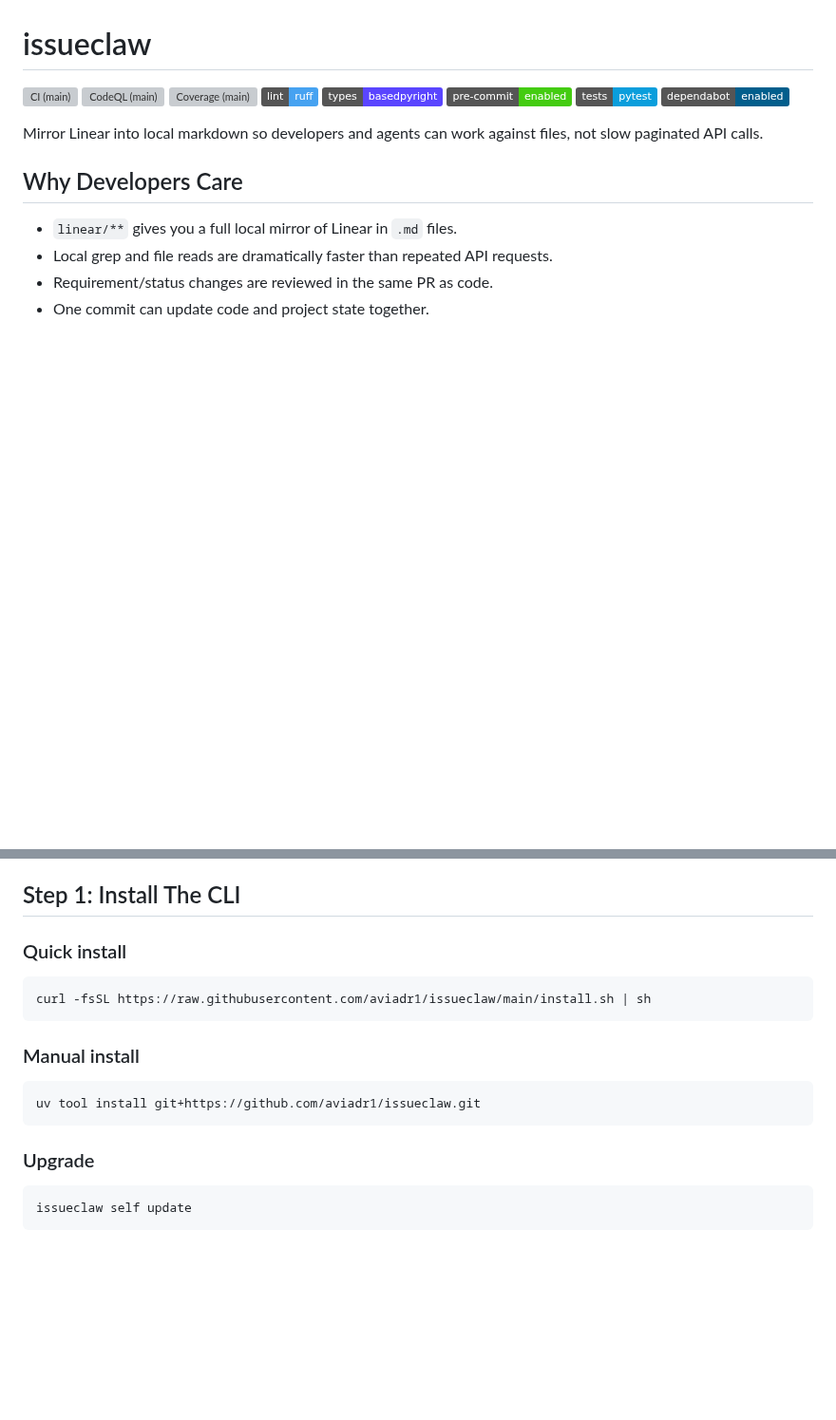
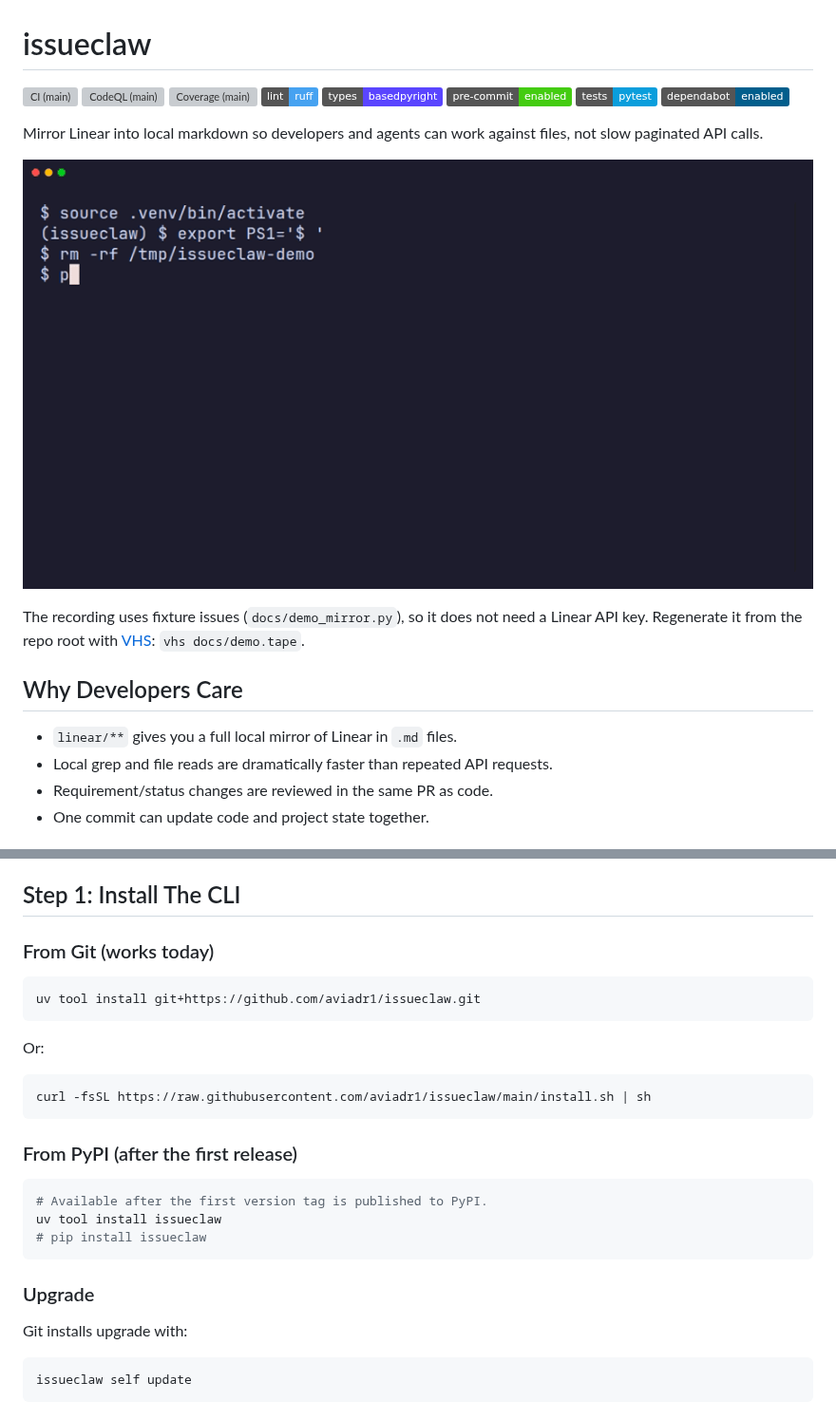
Before and after one commit to aviadr1/issueclaw, a Markdown page: README.md, 2 parts joined by grey strips. Shown at 95% size. Drawn GitHub-style; pictures changed too: docs/demo.gif (added); badges without logos; blank space fills up the shorter version; grey boxes are pictures that could not be loaded.

````diff
--- a/README.md
+++ b/README.md
@@ -10,6 +10,10 @@
 [![Dependabot](https://img.shields.io/badge/dependabot-enabled-025E8C?logo=dependabot)](https://github.com/aviadr1/issueclaw/security/dependabot)
 
 Mirror Linear into local markdown so developers and agents can work against files, not slow paginated API calls.
+
+![Mirror issues into local markdown and search them](docs/demo.gif)
+
+The recording uses fixture issues (`docs/demo_mirror.py`), so it does not need a Linear API key. Regenerate it from the repo root with [VHS](https://github.com/charmbracelet/vhs): `vhs docs/demo.tape`.
 
 ## Why Developers Care
 
@@ -46,19 +50,29 @@ Installing the CLI does not create a mirror repo. `issueclaw init` does.
 
 ## Step 1: Install The CLI
 
-### Quick install
+### From Git (works today)
+
+```bash
+uv tool install git+https://github.com/aviadr1/issueclaw.git
+```
+
+Or:
 
 ```bash
 curl -fsSL https://raw.githubusercontent.com/aviadr1/issueclaw/main/install.sh | sh
 ```
 
-### Manual install
+### From PyPI (after the first release)
 
 ```bash
-uv tool install git+https://github.com/aviadr1/issueclaw.git
+# Available after the first version tag is published to PyPI.
+uv tool install issueclaw
+# pip install issueclaw
 ```
 
 ### Upgrade
+
+Git installs upgrade with:
 
 ```bash
 issueclaw self update
````
Also changed, not shown: docs/INSTALL.md (+18 -8 lines), 4 other files.
